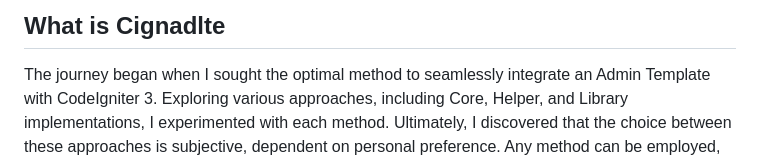
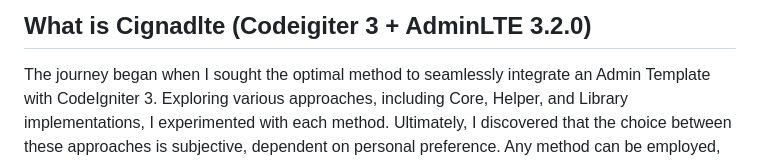
Before and after one commit to oniseven/CI3-AdminLTE, a Markdown page: README.md, the part around the change. Rendered like a GitHub page.

Commit message:
Adding more Documentation

```diff
--- a/README.md
+++ b/README.md
@@ -1,4 +1,4 @@
-## What is Cignadlte
+## What is Cignadlte (Codeigiter 3 + AdminLTE 3.2.0)
 
 The journey began when I sought the optimal method to seamlessly integrate an Admin Template with CodeIgniter 3. Exploring various approaches, including Core, Helper, and Library implementations, I experimented with each method. Ultimately, I discovered that the choice between these approaches is subjective, dependent on personal preference. Any method can be employed, as long as it aligns with your ease of understanding and accomplishes your objectives. In this repository, I adopted the Library approach, finding it notably more convenient for maintenance compared to alternative methods.
 
```
